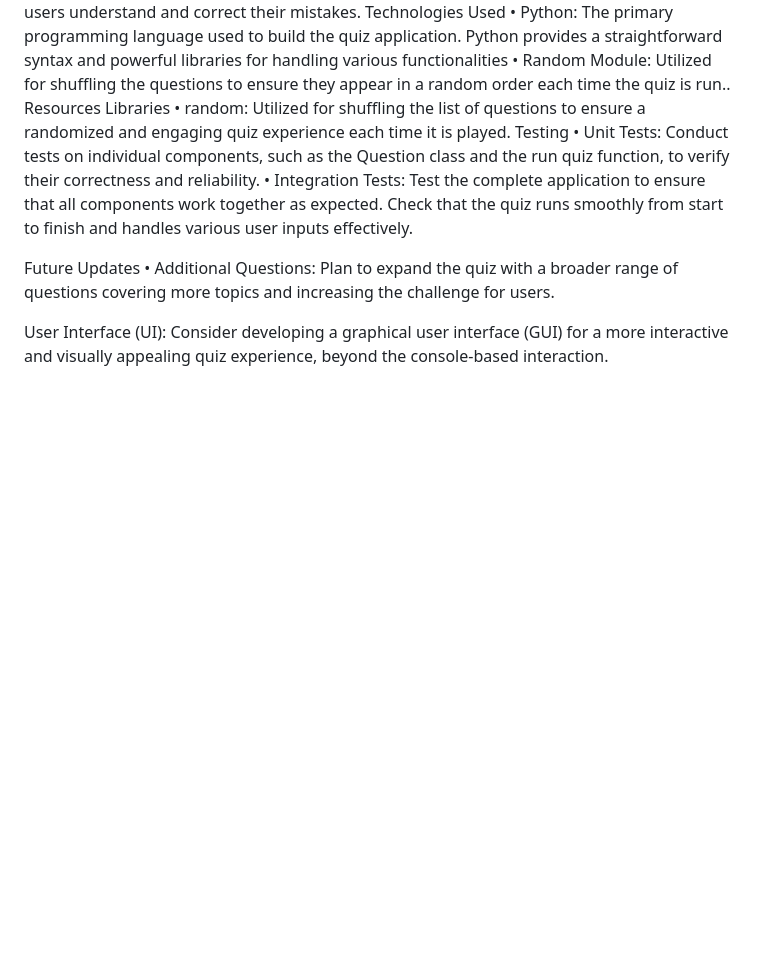
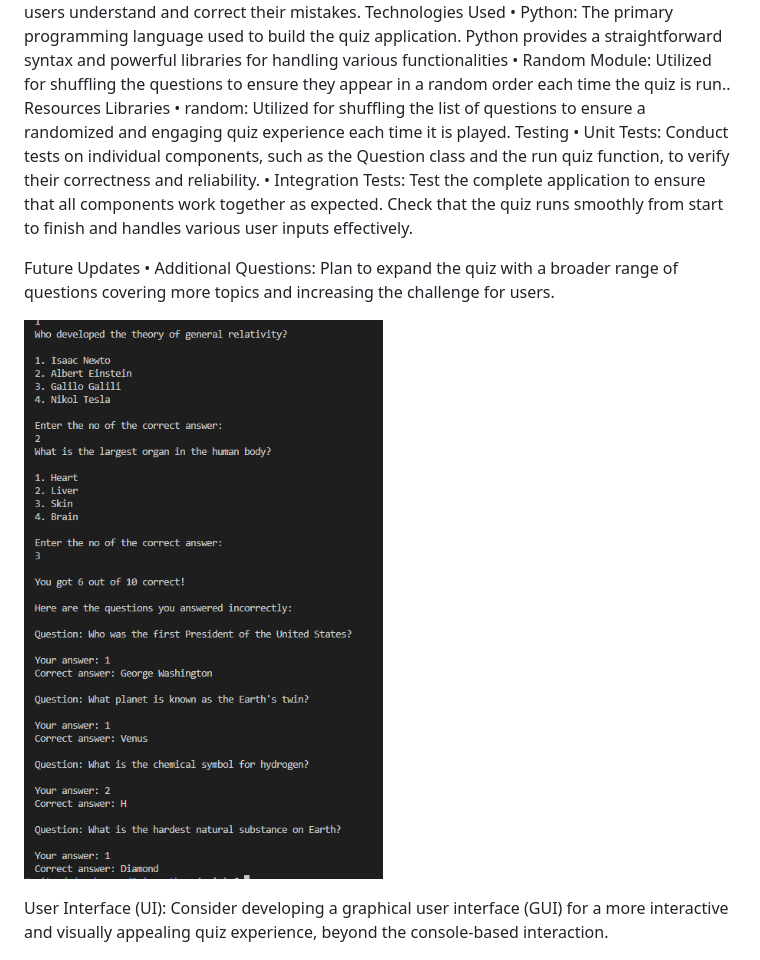
Before and after one commit to GetanehT/Quiz-python, a Markdown page: README.md, the part around the change. Rendered like a GitHub page; blank space fills up the shorter version.

Commit message:
adding images to read me

```diff
--- a/README.md
+++ b/README.md
@@ -102,6 +102,8 @@ Testing
 Future Updates
 •	Additional Questions: Plan to expand the quiz with a broader range of questions covering more topics and increasing the challenge for users.
 
+![here!](images/screen3.png)
+
 User Interface (UI): Consider developing a graphical user interface (GUI) for a more interactive and visually appealing quiz experience, beyond the console-based interaction.
 
 ![interface!](images/screen2.png)
```
